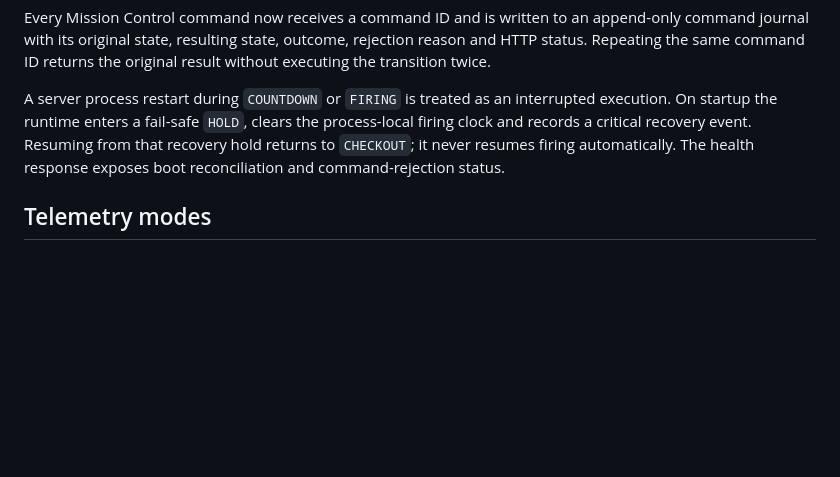
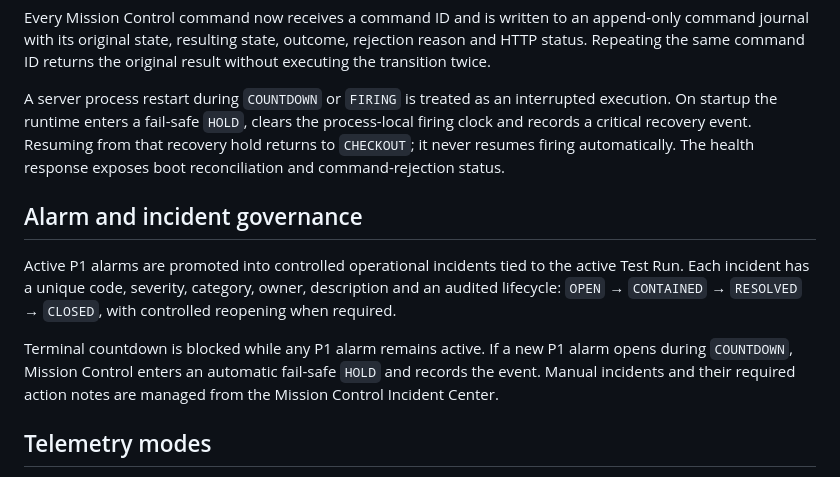
Before and after one commit to saqersaid1995/rocket_test_overlay, a Markdown page: stellar_ops/README.md, the part around the change. Rendered like a GitHub page; blank space fills up the shorter version.

Commit message:
Document alarm and incident governance

```diff
--- a/stellar_ops/README.md
+++ b/stellar_ops/README.md
@@ -50,6 +50,12 @@ Every Mission Control command now receives a command ID and is written to an app
 
 A server process restart during `COUNTDOWN` or `FIRING` is treated as an interrupted execution. On startup the runtime enters a fail-safe `HOLD`, clears the process-local firing clock and records a critical recovery event. Resuming from that recovery hold returns to `CHECKOUT`; it never resumes firing automatically. The health response exposes boot reconciliation and command-rejection status.
 
+## Alarm and incident governance
+
+Active P1 alarms are promoted into controlled operational incidents tied to the active Test Run. Each incident has a unique code, severity, category, owner, description and an audited lifecycle: `OPEN` → `CONTAINED` → `RESOLVED` → `CLOSED`, with controlled reopening when required.
+
+Terminal countdown is blocked while any P1 alarm remains active. If a new P1 alarm opens during `COUNTDOWN`, Mission Control enters an automatic fail-safe `HOLD` and records the event. Manual incidents and their required action notes are managed from the Mission Control Incident Center.
+
 ## Telemetry modes
 
 - `SIMULATION` — generated engineering and training signals.
```
